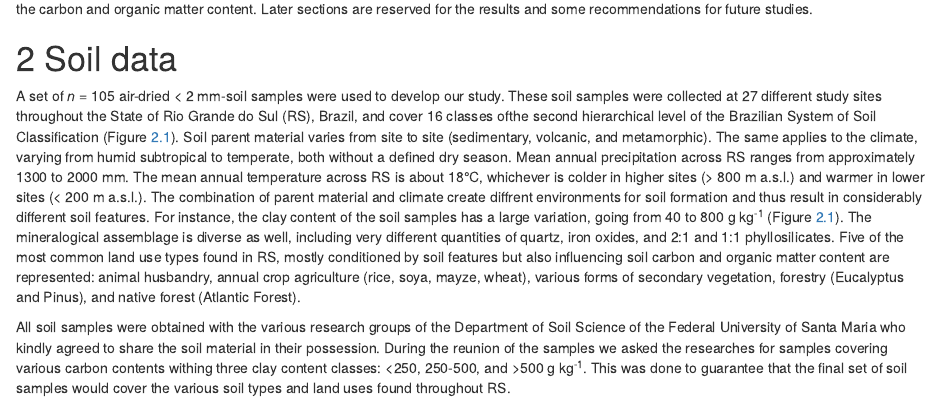
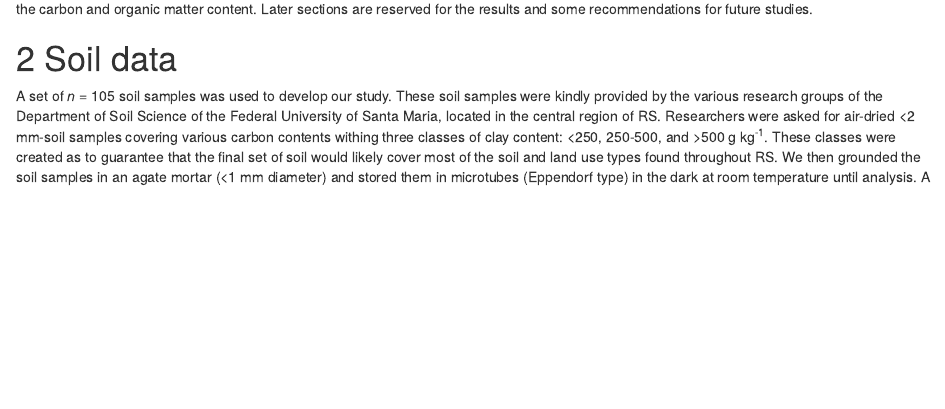
Before and after one commit to samuel-rosa/soc-methods, an R Markdown document (code/main.Rmd): the page in a window 1100 px wide, from 1260 px down. Rendered offline with R 4.5, knitr and Pandoc, with nearby package versions; a font, style sheet, LaTeX package, included part or bibliography that could not be used is replaced or left out.

Commit message:
first explain how we got the soil samples

````diff
--- a/code/main.Rmd
+++ b/code/main.Rmd
@@ -118,3 +118,9 @@ observacao <-
 ntaxa <- nlevels(as.factor(observacao$taxon_sibcs_2009))
 ```
 
+A set of *n* = 105 soil samples was used to develop our study. These soil samples were kindly provided by the
+various research groups of the Department of Soil Science of the Federal University of Santa Maria, located in
+the central region of RS. Researchers were asked for air-dried <2 mm-soil samples covering various carbon
+contents withing three classes of clay content: <250, 250-500, and >500 g kg^-1^. These classes were created
+as to guarantee that the final set of soil would likely cover most of the soil and land use types found
+throughout RS. We then grounded the soil samples in an agate mortar (<1 mm diameter) and stored them in
@@ -135,10 +150,10 @@ soil carbon and organic matter content are represented: animal husbandry, annual
 mayze, wheat), various forms of secondary vegetation, forestry (Eucalyptus and Pinus), and native forest
 (Atlantic Forest).
 
-All soil samples were obtained with the various research groups of the Department of Soil Science of the
-Federal University of Santa Maria who kindly agreed to share the soil material in their possession. During the
-reunion of the samples we asked the researches for samples covering various carbon contents withing three clay
-content classes: <250, 250-500, and >500 g kg^-1^. This was done to guarantee that the final set of soil
-samples would cover the various soil types and land uses found throughout RS.
+<!-- All soil samples were obtained with the various research groups of the Department of Soil Science of the  -->
+<!-- Federal University of Santa Maria who kindly agreed to share the soil material in their possession. During the -->
+<!-- reunion of the samples we asked the researches for samples covering various carbon contents withing three clay -->
+<!-- content classes: <250, 250-500, and >500 g kg^-1^. This was done to guarantee that the final set of soil  -->
+<!-- samples would cover the various soil types and land uses found throughout RS. -->
 
 
````
Also changed, not shown: code/main.Rmd (14 more changed lines).
